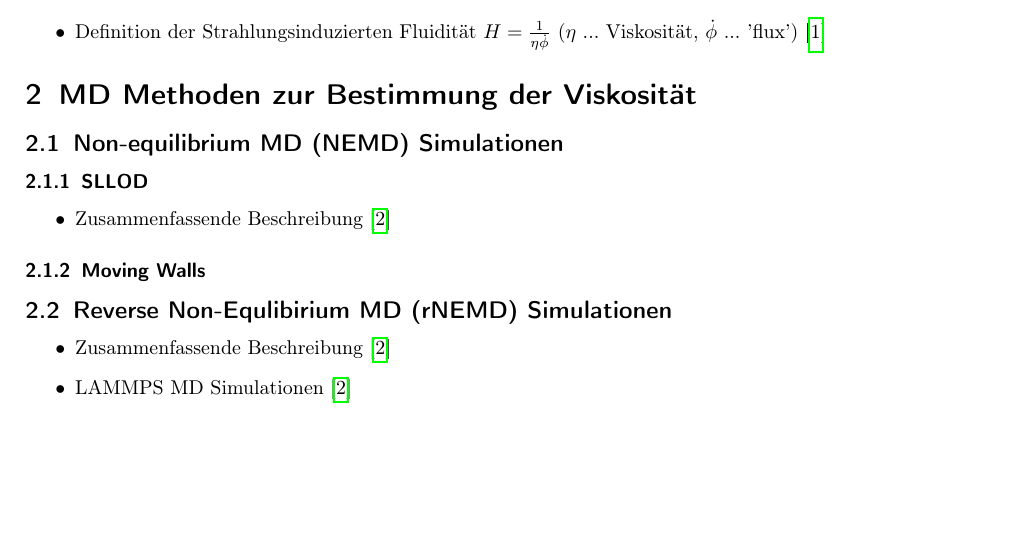
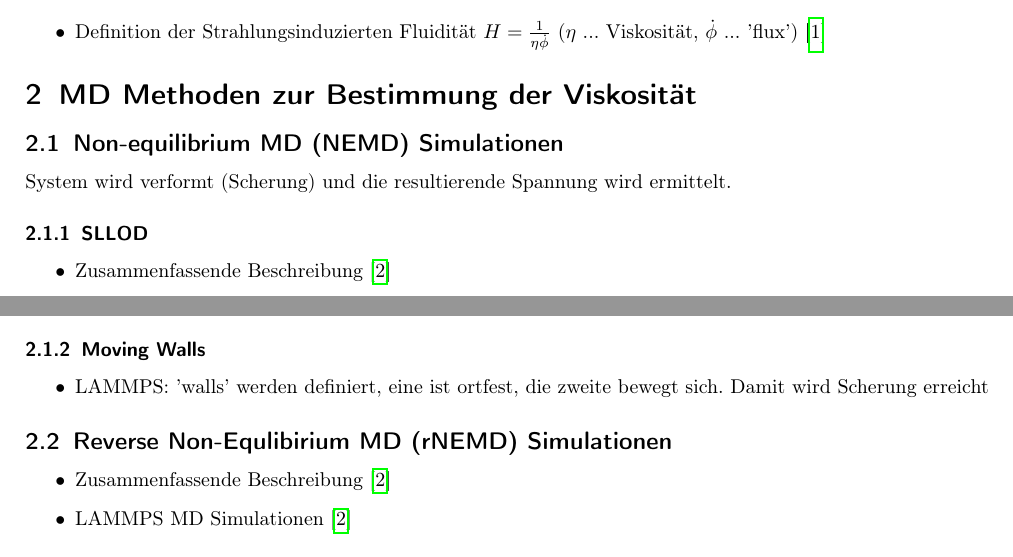
Before and after one commit to AlexanderToifl/RIV, a LaTeX document (doc/viscosity_summary.tex): part of the page before the commit and two parts of the page after it, the two joined at a grey line, cut so that both start at the same text, the shorter picture padded with empty space. Compiled offline with pdfLaTeX.

Commit message:
Basic information for every method

```diff
--- a/doc/viscosity_summary.tex
+++ b/doc/viscosity_summary.tex
@@ -95,12 +95,20 @@
 
 \subsection{Non-equilibrium MD (NEMD) Simulationen}
 
+System wird verformt (Scherung) und die resultierende Spannung wird ermittelt.
+
+
 	\subsubsection{SLLOD}
 		\begin{itemize}
 		 	\item Zusammenfassende Beschreibung \cite{Tenney2010}
+		 	\item Original Paper, indem SLLOD Dynamik vorgestellt werden \cite{Evans1984}
+		 	\item LAMMPS: Simulationsbox wird geschert. Kombination von fix nvt/sllod und fix deform.
 		\end{itemize}
 
 	\subsubsection{Moving Walls}
+	    \begin{itemize}
+		 	\item LAMMPS: 'walls' werden definiert, eine ist ortfest, die zweite bewegt sich. Damit wird Scherung erreicht
+		\end{itemize}
 
 \subsection{Reverse Non-Equlibirium MD  (rNEMD) Simulationen}
 	\begin{itemize}
```
Also changed, not shown: doc/viscosity_summary.tex (1 more changed lines).
